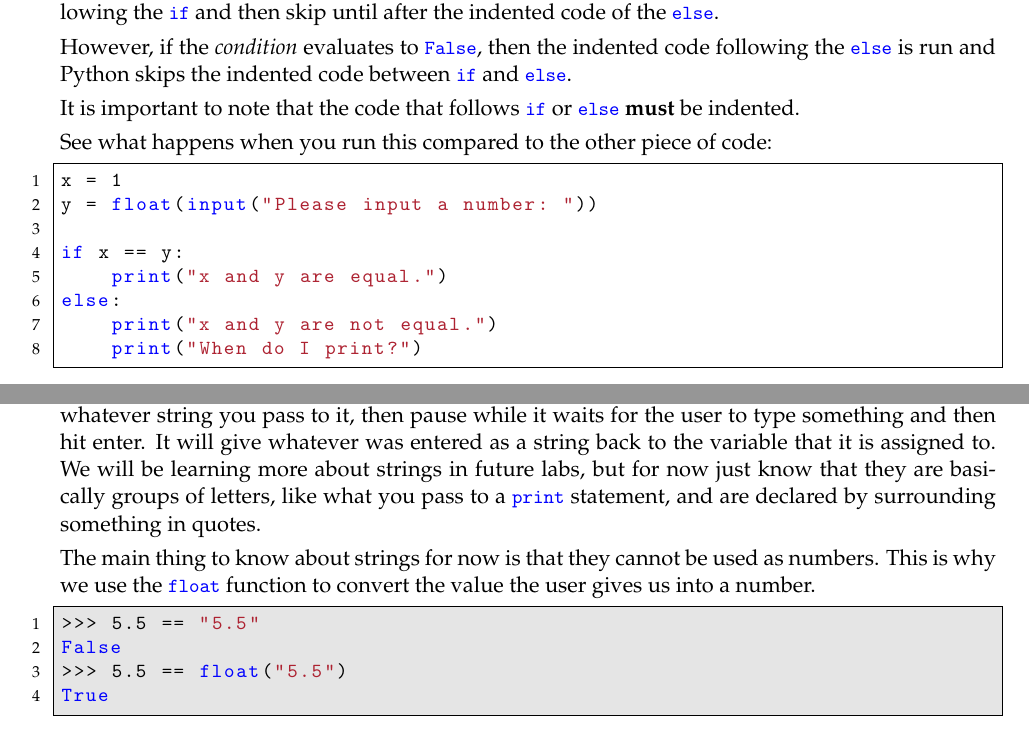
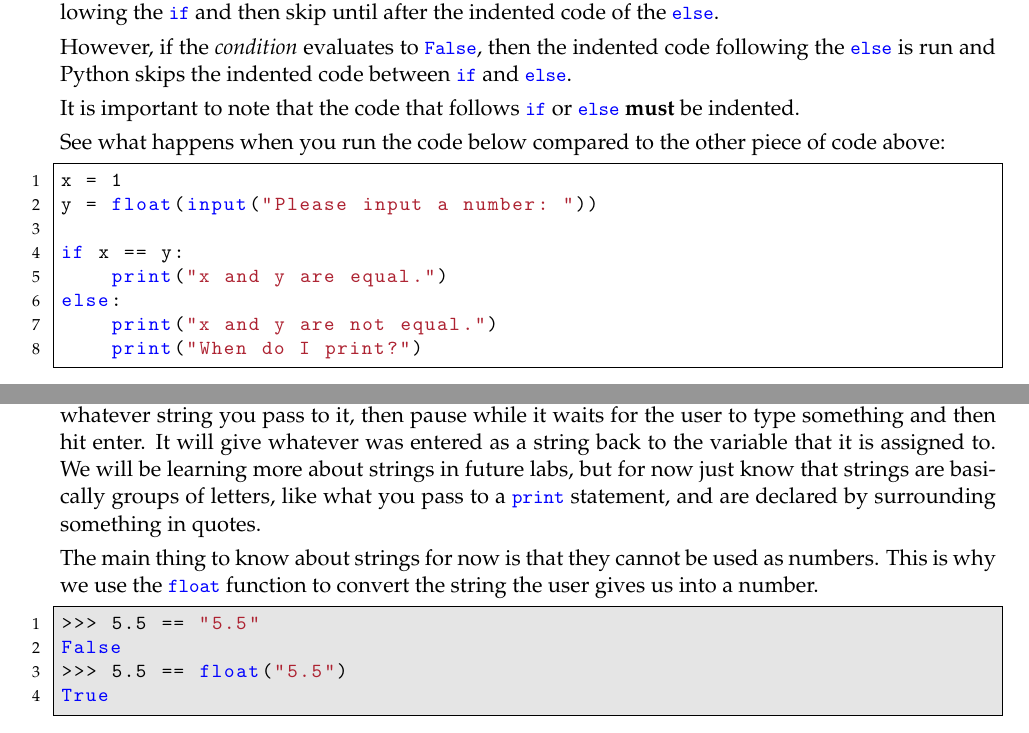
Before and after one commit to NMTPythonistas/nmt_python_labs, a LaTeX document (new_labs/lab2.tex): two parts of pages 4 and 5 of 16, joined at a grey line, cut so that both start at the same text. Compiled offline with pdfLaTeX.

Commit message:
Last minute changes during lab

```diff
--- a/new_labs/lab2.tex
+++ b/new_labs/lab2.tex
@@ -254,7 +254,8 @@ indented code between \lstinline!if! and \lstinline!else!.
 It is important to note that the code that follows \lstinline!if! or
 \lstinline!else! \textbf{must} be indented.
 
-See what happens when you run this compared to the other piece of code:
+See what happens when you run the code below compared to the other piece of code
+above:
 \begin{lstlisting}
 x = 1
 y = float(input("Please input a number: "))
@@ -298,12 +299,12 @@ can see used in the above examples. When you use \lstinline{input} it will
 display whatever string you pass to it, then pause while it waits for the user
 to type something and then hit enter. It will give whatever was entered as a
 string back to the variable that it is assigned to. We will be learning more
-about strings in future labs, but for now just know that they are basically
+about strings in future labs, but for now just know that strings are basically
 groups of letters, like what you pass to a \lstinline{print} statement, and are
 declared by surrounding something in quotes.
 
 The main thing to know about strings for now is that they cannot be used as
-numbers. This is why we use the \lstinline{float} function to convert the value
+numbers. This is why we use the \lstinline{float} function to convert the string
 the user gives us into a number.
 
 \begin{lstlisting}[style=ipython]
```
Also changed, not shown: new_labs/lab2.tex (6 more changed lines).
